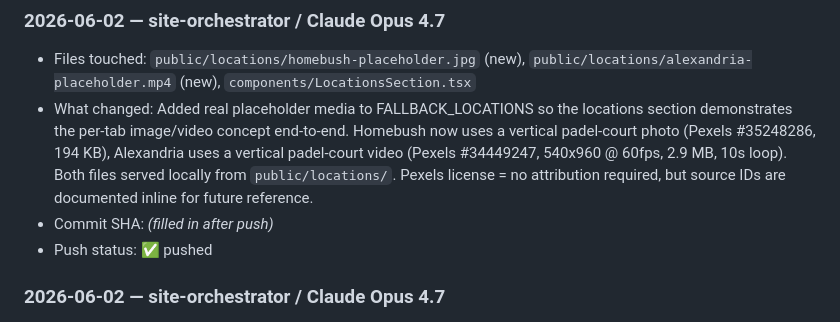
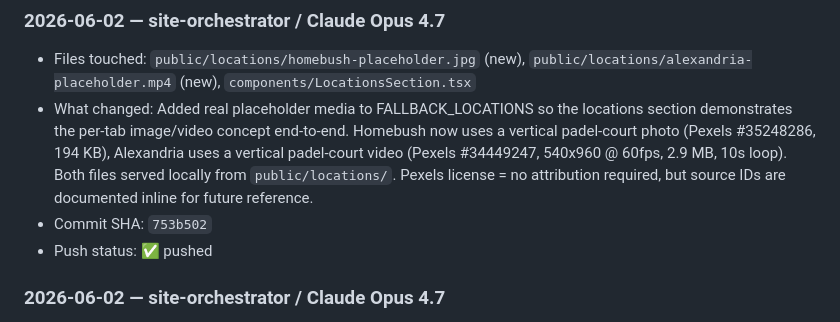
Before and after one commit to Slava12212/racqueteer, a Markdown page: CHANGELOG.md, the part around the change. GitHub-like rendering.

Commit message:
docs(changelog): fill commit SHA for placeholder media

```diff
--- a/CHANGELOG.md
+++ b/CHANGELOG.md
@@ -12,7 +12,7 @@ Local working copy: `projects/racqueteer-fresh/`
 ### 2026-06-02 — site-orchestrator / Claude Opus 4.7
 - Files touched: `public/locations/homebush-placeholder.jpg` (new), `public/locations/alexandria-placeholder.mp4` (new), `components/LocationsSection.tsx`
 - What changed: Added real placeholder media to FALLBACK_LOCATIONS so the locations section demonstrates the per-tab image/video concept end-to-end. Homebush now uses a vertical padel-court photo (Pexels #35248286, 194 KB), Alexandria uses a vertical padel-court video (Pexels #34449247, 540x960 @ 60fps, 2.9 MB, 10s loop). Both files served locally from `public/locations/`. Pexels license = no attribution required, but source IDs are documented inline for future reference.
-- Commit SHA: _(filled in after push)_
+- Commit SHA: `753b502`
 - Push status: ✅ pushed
 
 ### 2026-06-02 — site-orchestrator / Claude Opus 4.7
```
